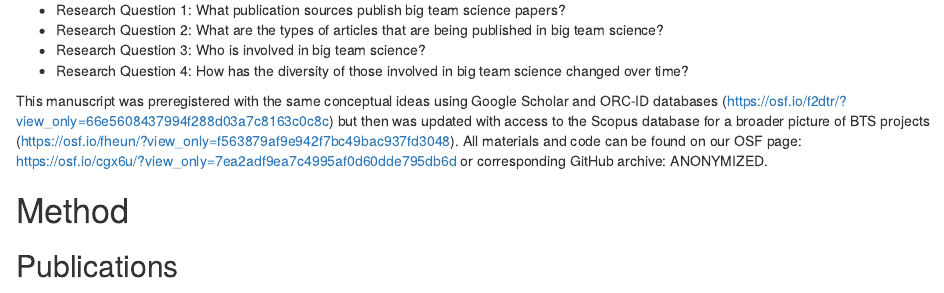
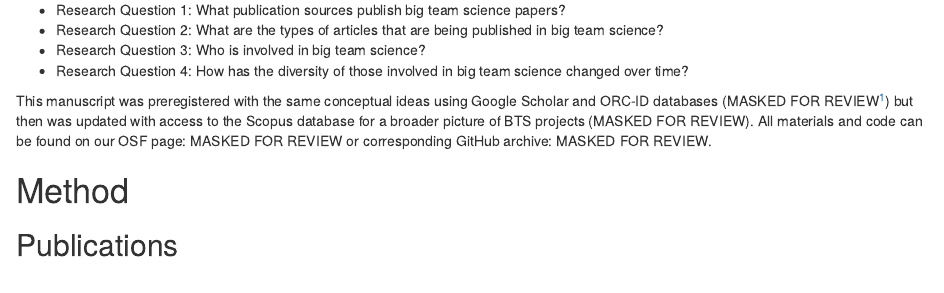
Before and after one commit to doomlab/big_team_who, an R Markdown document (manuscript_scopus.Rmd): the page in a window 1100 px wide, from 1730 px down. Rendered offline with R 4.5, knitr and Pandoc, with nearby package versions; some code elsewhere in the file could not run offline; a font, style sheet, LaTeX package, included part or bibliography that could not be used is replaced or left out.

Commit message:
fully anon

```diff
--- a/manuscript_scopus.Rmd
+++ b/manuscript_scopus.Rmd
@@ -252,11 +252,11 @@ representation present in authorship in BTS projects.
 -   Research Question 4: How has the diversity of those involved in big team science changed over time?
 
 This manuscript was preregistered with the same conceptual ideas using
-Google Scholar and ORC-ID databases (<https://osf.io/f2dtr/?view_only=66e5608437994f288d03a7c8163c0c8c>) but then
+Google Scholar and ORC-ID databases (MASKED FOR REVIEW^[Unfortunately, the way we created these pre-registrations did not allow for complete anonymization required by the journal]) but then
 was updated with access to the Scopus database for a broader picture of
-BTS projects (<https://osf.io/fheun/?view_only=f563879af9e942f7bc49bac937fd3048>). All materials and code can be
-found on our OSF page: <https://osf.io/cgx6u/?view_only=7ea2adf9ea7c4995af0d60dde795db6d> or corresponding GitHub
-archive: ANONYMIZED.
+BTS projects (MASKED FOR REVIEW). All materials and code can be
+found on our OSF page: MASKED FOR REVIEW or corresponding GitHub
+archive: MASKED FOR REVIEW.
 
 # Method
 
```
Also changed, not shown: figure/figure_app_3.png, manuscript_scopus.tex, 1 other file.
